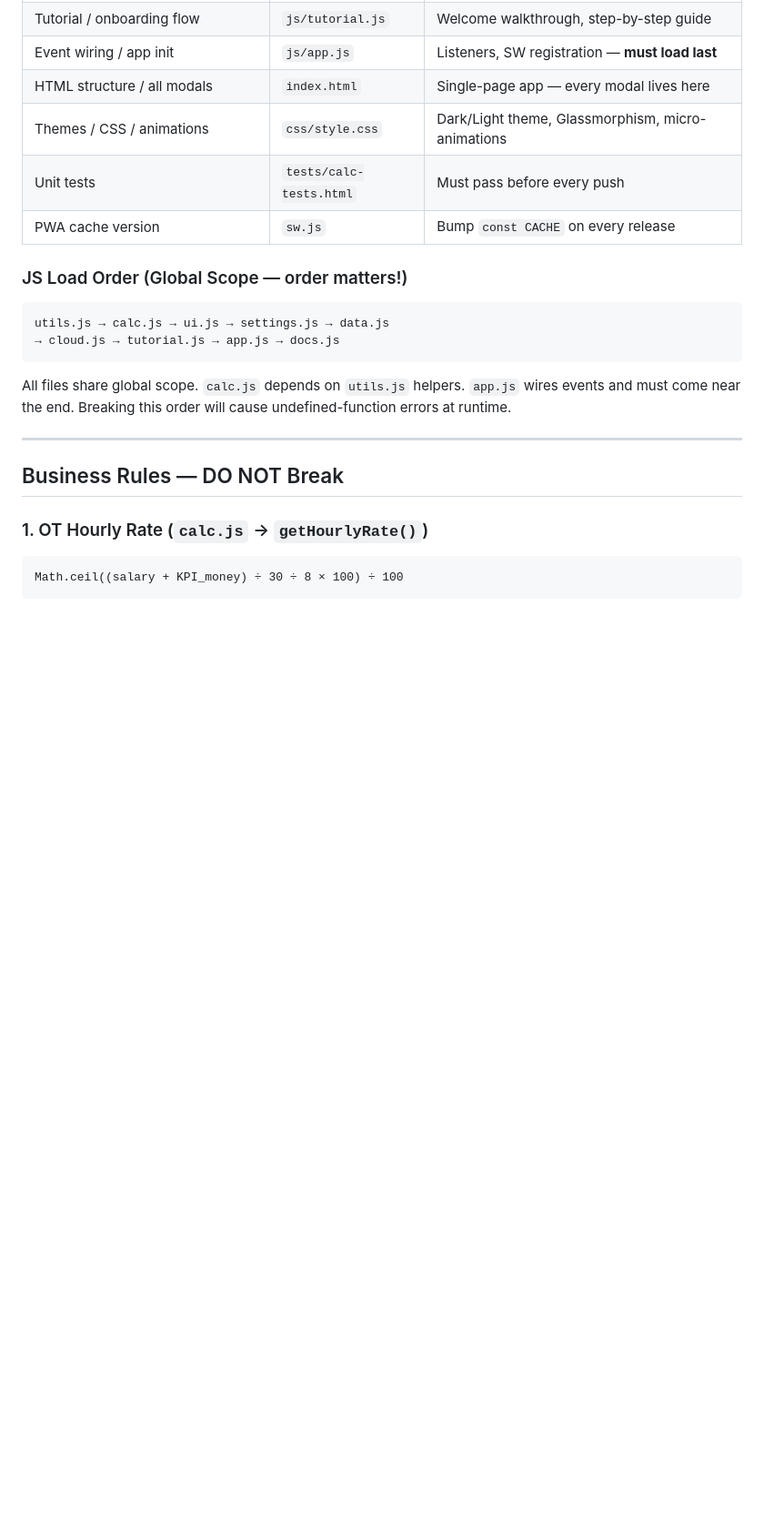
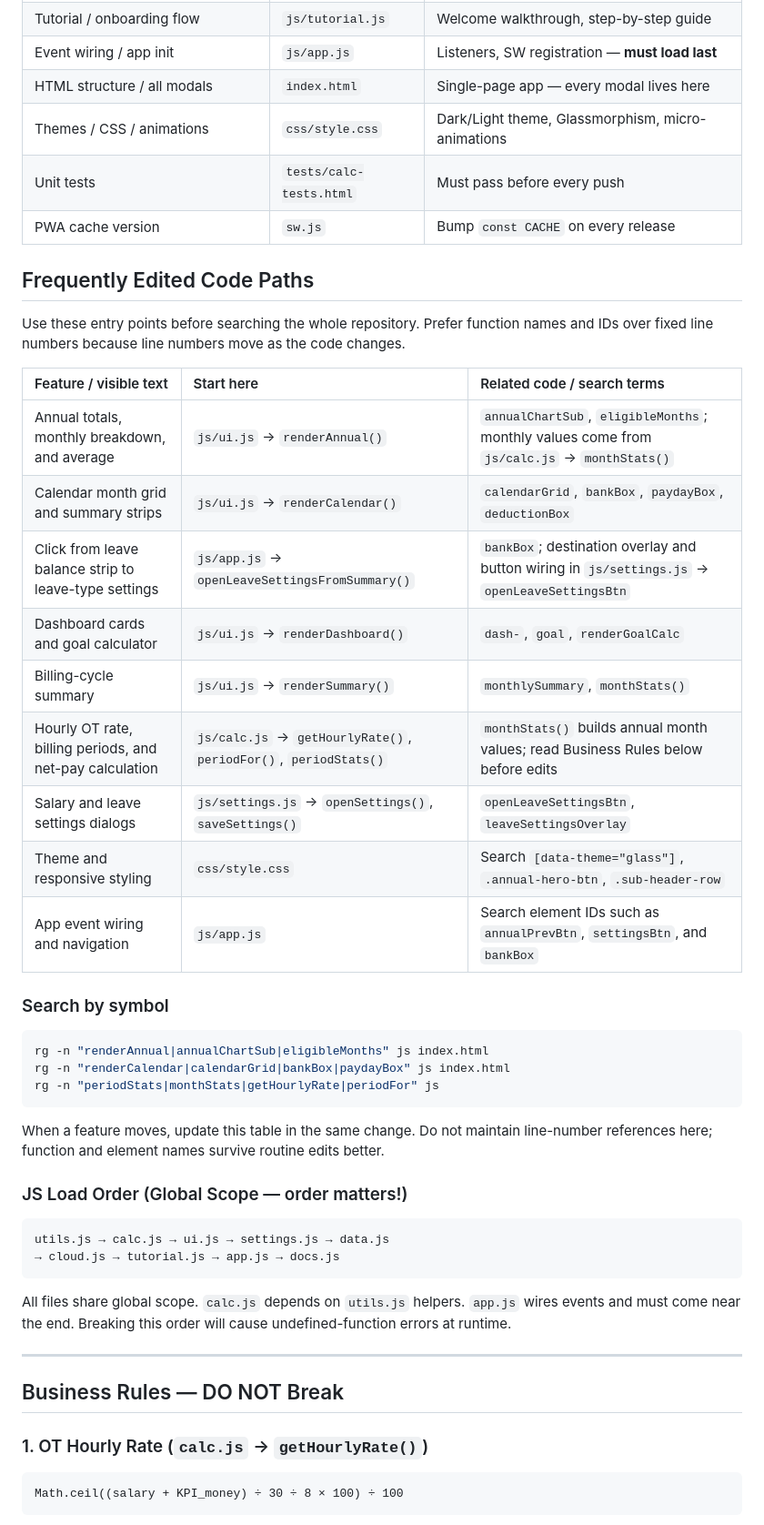
Before and after one commit to DemonNoir/payrolls, a Markdown page: .agents/AGENTS.md, the part around the change. Shown at 91% size. Rendered like a GitHub page; blank space fills up the shorter version.

Commit message:
Document frequently edited code paths

````diff
--- a/.agents/AGENTS.md
+++ b/.agents/AGENTS.md
@@ -19,6 +19,32 @@
 | Themes / CSS / animations | `css/style.css` | Dark/Light theme, Glassmorphism, micro-animations |
 | Unit tests | `tests/calc-tests.html` | Must pass before every push |
 | PWA cache version | `sw.js` | Bump `const CACHE` on every release |
+
+## Frequently Edited Code Paths
+
+Use these entry points before searching the whole repository. Prefer function names and IDs over fixed line numbers because line numbers move as the code changes.
+
+| Feature / visible text | Start here | Related code / search terms |
+| :--- | :--- | :--- |
+| Annual totals, monthly breakdown, and average | `js/ui.js` → `renderAnnual()` | `annualChartSub`, `eligibleMonths`; monthly values come from `js/calc.js` → `monthStats()` |
+| Calendar month grid and summary strips | `js/ui.js` → `renderCalendar()` | `calendarGrid`, `bankBox`, `paydayBox`, `deductionBox` |
+| Click from leave balance strip to leave-type settings | `js/app.js` → `openLeaveSettingsFromSummary()` | `bankBox`; destination overlay and button wiring in `js/settings.js` → `openLeaveSettingsBtn` |
+| Dashboard cards and goal calculator | `js/ui.js` → `renderDashboard()` | `dash-`, `goal`, `renderGoalCalc` |
+| Billing-cycle summary | `js/ui.js` → `renderSummary()` | `monthlySummary`, `monthStats()` |
+| Hourly OT rate, billing periods, and net-pay calculation | `js/calc.js` → `getHourlyRate()`, `periodFor()`, `periodStats()` | `monthStats()` builds annual month values; read Business Rules below before edits |
+| Salary and leave settings dialogs | `js/settings.js` → `openSettings()`, `saveSettings()` | `openLeaveSettingsBtn`, `leaveSettingsOverlay` |
+| Theme and responsive styling | `css/style.css` | Search `[data-theme="glass"]`, `.annual-hero-btn`, `.sub-header-row` |
+| App event wiring and navigation | `js/app.js` | Search element IDs such as `annualPrevBtn`, `settingsBtn`, and `bankBox` |
+
+### Search by symbol
+
+```sh
+rg -n "renderAnnual|annualChartSub|eligibleMonths" js index.html
+rg -n "renderCalendar|calendarGrid|bankBox|paydayBox" js index.html
+rg -n "periodStats|monthStats|getHourlyRate|periodFor" js
+```
+
+When a feature moves, update this table in the same change. Do not maintain line-number references here; function and element names survive routine edits better.
 
 ### JS Load Order (Global Scope — order matters!)
 
````
